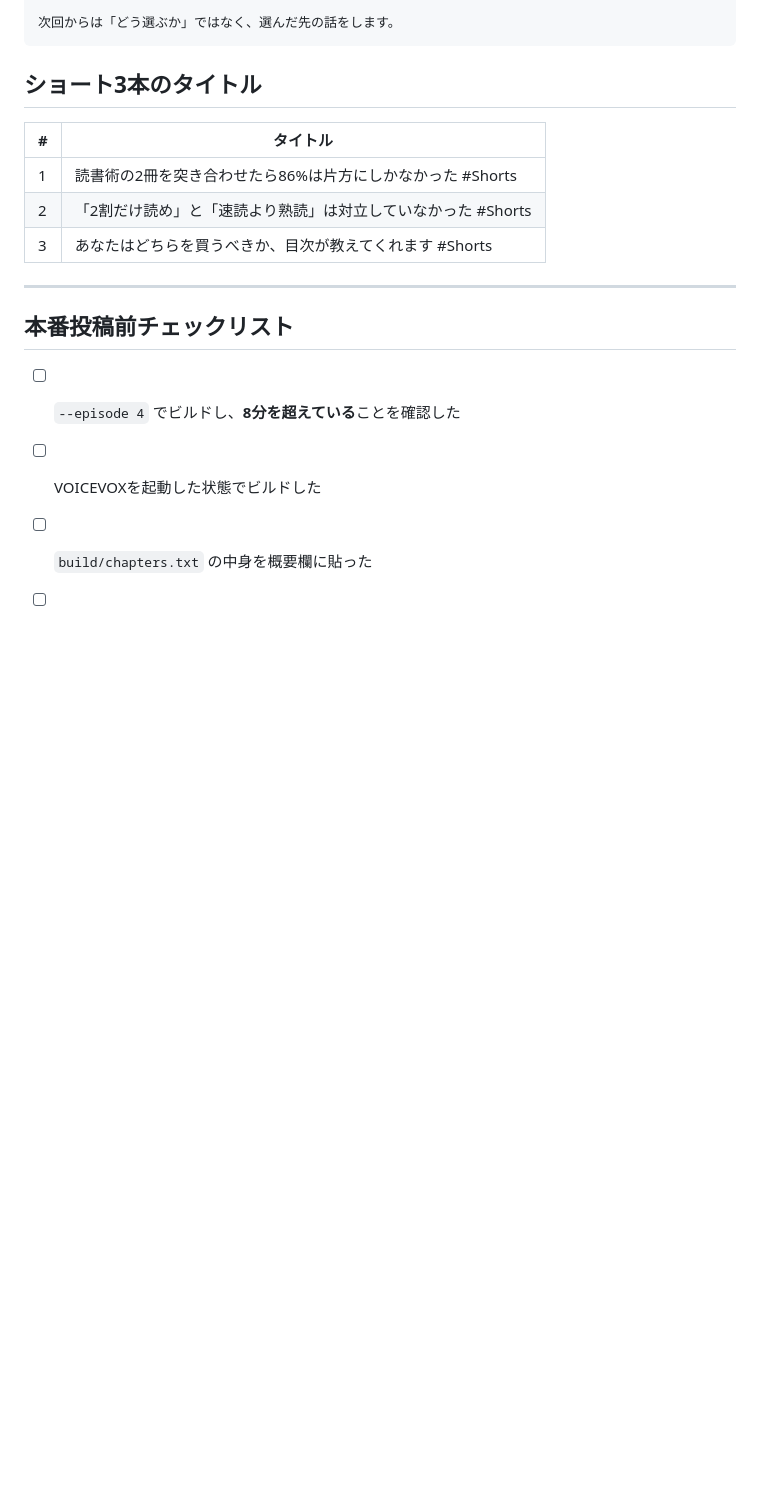
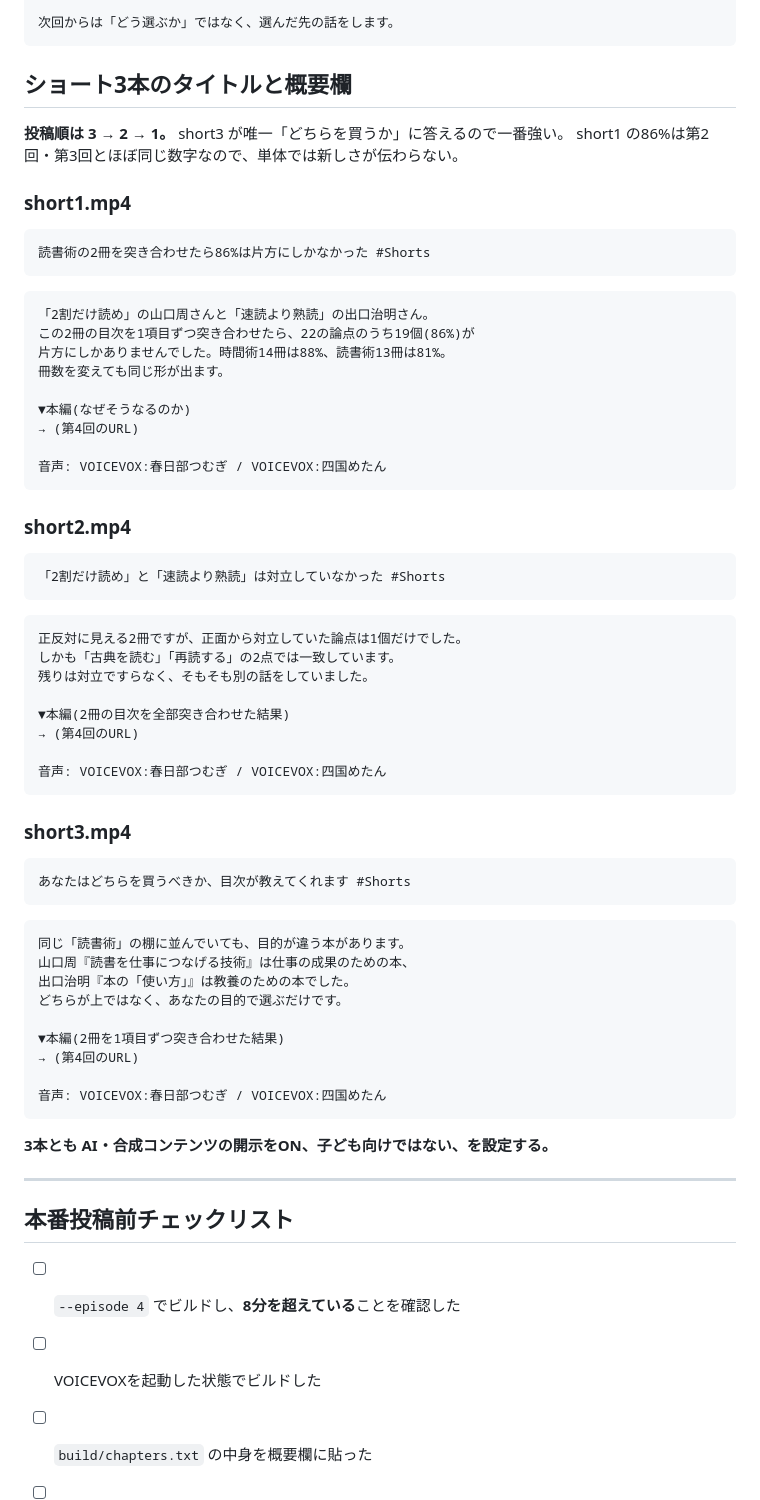
Before and after one commit to ow2hub/ow2-guide, a Markdown page: video-prototype/script4.md, the part around the change. GitHub-like rendering; blank space fills up the shorter version.

Commit message:
Record the short-form descriptions for the fourth episode
Co-Authored-By: Claude Opus 5 <noreply@anthropic.com>
Claude-Session: https://claude.ai/code/session_01UW3DFfBzWVpB7wCAWwR6qD

````diff
--- a/video-prototype/script4.md
+++ b/video-prototype/script4.md
@@ -147,13 +147,65 @@ python3 build_video.py ./build --episode 4 --shorts
 次回からは「どう選ぶか」ではなく、選んだ先の話をします。
 ```
 
-## ショート3本のタイトル
+## ショート3本のタイトルと概要欄
 
-| # | タイトル |
-|---|---|
-| 1 | 読書術の2冊を突き合わせたら86%は片方にしかなかった #Shorts |
-| 2 | 「2割だけ読め」と「速読より熟読」は対立していなかった #Shorts |
-| 3 | あなたはどちらを買うべきか、目次が教えてくれます #Shorts |
+**投稿順は 3 → 2 → 1。** short3 が唯一「どちらを買うか」に答えるので一番強い。
+short1 の86%は第2回・第3回とほぼ同じ数字なので、単体では新しさが伝わらない。
+
+### short1.mp4
+
+```
+読書術の2冊を突き合わせたら86%は片方にしかなかった #Shorts
+```
+
+```
+「2割だけ読め」の山口周さんと「速読より熟読」の出口治明さん。
+この2冊の目次を1項目ずつ突き合わせたら、22の論点のうち19個(86%)が
+片方にしかありませんでした。時間術14冊は88%、読書術13冊は81%。
+冊数を変えても同じ形が出ます。
+
+▼本編(なぜそうなるのか)
+→ (第4回のURL)
+
+音声: VOICEVOX:春日部つむぎ / VOICEVOX:四国めたん
+```
+
+### short2.mp4
+
+```
+「2割だけ読め」と「速読より熟読」は対立していなかった #Shorts
+```
+
+```
+正反対に見える2冊ですが、正面から対立していた論点は1個だけでした。
+しかも「古典を読む」「再読する」の2点では一致しています。
+残りは対立ですらなく、そもそも別の話をしていました。
+
+▼本編(2冊の目次を全部突き合わせた結果)
+→ (第4回のURL)
+
+音声: VOICEVOX:春日部つむぎ / VOICEVOX:四国めたん
+```
+
+### short3.mp4
+
+```
+あなたはどちらを買うべきか、目次が教えてくれます #Shorts
+```
+
+```
+同じ「読書術」の棚に並んでいても、目的が違う本があります。
+山口周『読書を仕事につなげる技術』は仕事の成果のための本、
+出口治明『本の「使い方」』は教養のための本でした。
+どちらが上ではなく、あなたの目的で選ぶだけです。
+
+▼本編(2冊を1項目ずつ突き合わせた結果)
+→ (第4回のURL)
+
+音声: VOICEVOX:春日部つむぎ / VOICEVOX:四国めたん
+```
+
+**3本とも AI・合成コンテンツの開示をON、子ども向けではない、を設定する。**
 
 ---
 
````
